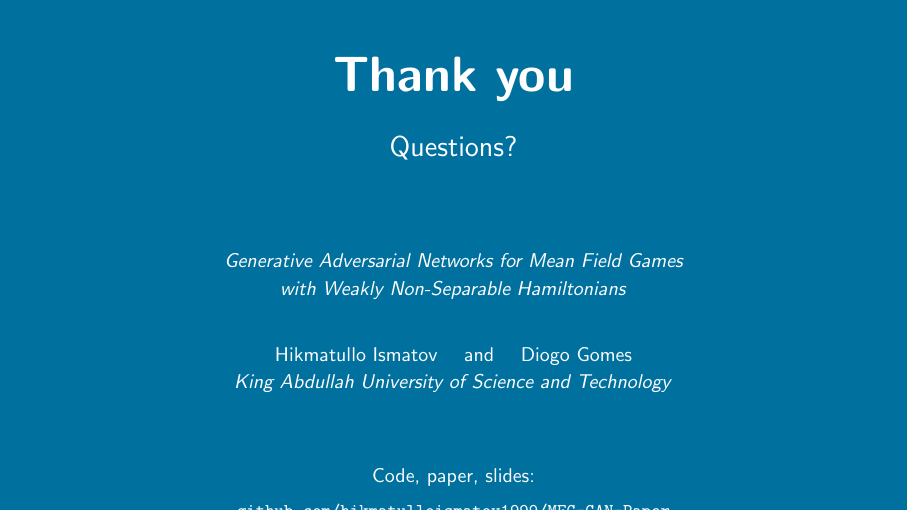
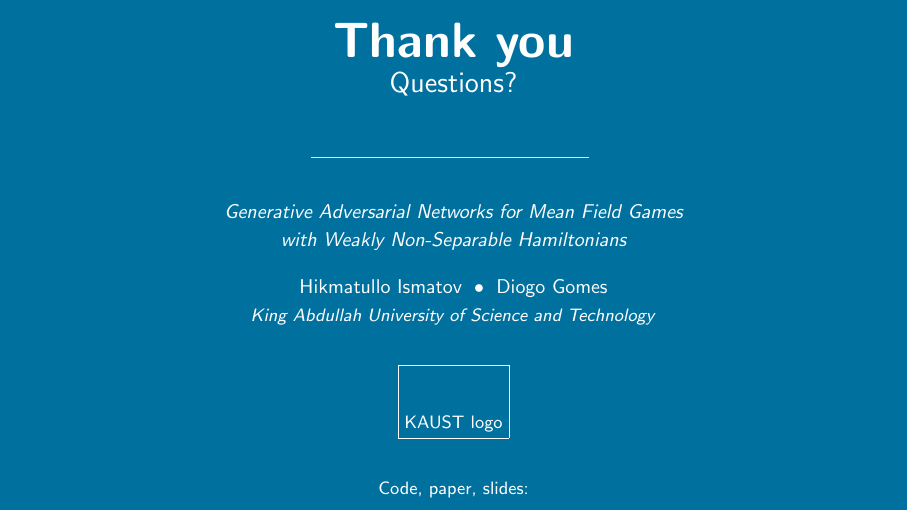
Before and after one commit to hikmatulloismatov1999/MFG-GAN-Paper, LaTeX slides (presentation.tex): page 19 of 20. Compiled offline with pdfLaTeX.

Commit message:
Fix slide 19 overflow + add KAUST logo with graceful fallback
Slide 19 (Thank You):
- replaced 5.4cm of fixed vspace with tighter spacing (~2cm total)
- added KAUST logo in centre
- frame now fits comfortably on a 16:9 plain frame

Logo handling:
- new \\kaustlogo command auto-detects figures/kaust_logo.png or .pdf
- falls back to a small placeholder box if neither exists
- placed on title slide via \\titlegraphic and on thank-you slide
- not added to every frame to avoid overlap with Metropolis footer

To use the real KAUST logo: drop kaust_logo.png (or .pdf) into figures/.

```diff
--- a/presentation.tex
+++ b/presentation.tex
@@ -73,6 +84,7 @@
 \author{Hikmatullo Ismatov \and Diogo Gomes}
 \institute{King Abdullah University of Science and Technology}
 \date{\today}
+\titlegraphic{\hfill\kaustlogo[1.4cm]}
 
 \begin{document}
 
@@ -931,29 +943,27 @@ and engineering systems modelled by congestion-type MFGs.
 \begin{frame}[plain]
 \usebeamercolor[fg]{normal text}
 \centering
-\vspace{1cm}
-{\Huge \textbf{Thank you}}\\[0.6cm]
+\vspace{0.4cm}
+{\Huge \textbf{Thank you}}\\[2pt]
 {\Large Questions?}
 
-\vspace{1.3cm}
+\vspace{0.5cm}
+\textcolor{white!85!kaustblue}{\rule{0.35\textwidth}{0.6pt}}
+\vspace{0.4cm}
 
-\textit{Generative Adversarial Networks for Mean Field Games\\
-with Weakly Non-Separable Hamiltonians}
+{\itshape Generative Adversarial Networks for Mean Field Games\\
+with Weakly Non-Separable Hamiltonians}\\[10pt]
+
+Hikmatullo Ismatov \;\textbullet\; Diogo Gomes\\
+{\small\textsl{King Abdullah University of Science and Technology}}
 
 \vspace{0.5cm}
-Hikmatullo Ismatov  \quad and \quad  Diogo Gomes\\
-\textsl{King Abdullah University of Science and Technology}
+\kaustlogo[1.0cm]
 
-\vspace{1.0cm}
-
-Code, paper, slides:\\[3pt]
-{\small\ttfamily github.com/hikmatulloismatov1999/MFG-GAN-Paper}
-
-\vspace{0.4cm}
+\vspace{0.5cm}
+{\small Code, paper, slides:}\\[2pt]
+{\small\ttfamily github.com/hikmatulloismatov1999/MFG-GAN-Paper}\\[6pt]
 {\small\ttfamily hikmatullo.ismatov@kaust.edu.sa}
-
-\vspace{0.6cm}
-\textcolor{kaustgold}{\rule{0.4\textwidth}{1pt}}
 \end{frame}
 }
 
```
Also changed, not shown: presentation.tex (11 more changed lines).
